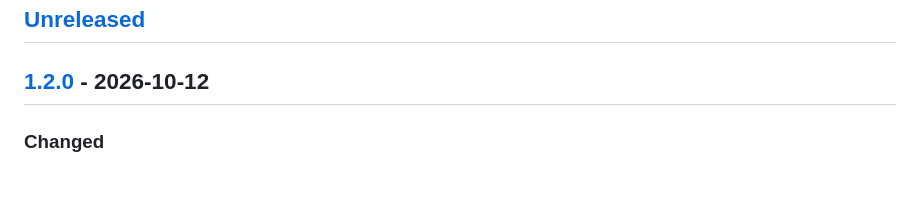
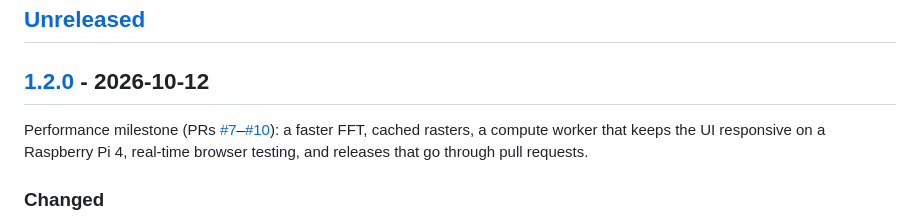
Before and after one commit to iiogurt/Optica_Viva, a Markdown page: CHANGELOG.md, the part around the change. GitHub-like rendering; blank space fills up the shorter version.

```diff
--- a/CHANGELOG.md
+++ b/CHANGELOG.md
@@ -7,6 +7,8 @@ The format follows [Keep a Changelog](https://keepachangelog.com/en/1.1.0/), and
 ## [Unreleased]
 
 ## [1.2.0] - 2026-10-12
+
+Performance milestone (PRs [#7](https://github.com/iiogurt/Optica_Viva/pull/7)–[#10](https://github.com/iiogurt/Optica_Viva/pull/10)): a faster FFT, cached rasters, a compute worker that keeps the UI responsive on a Raspberry Pi 4, real-time browser testing, and releases that go through pull requests.
 
 ### Changed
 - **More work in the compute worker:** the Lyot coronagraph (12 FFTs per update), JWST segment phasing (including the raster and segment map that used to be built on the main thread at page load) and the ray tracer's diffraction PSF (41×41 aimed-ray OPD grid plus two FFTs) now run in the worker. Numbers are unchanged and pinned by new regression tests (coronagraph throughput 40.9 %, stacked-segment Strehl 0.217, Cooke 14° OPD P-V 3.30 λ).
```
Also changed, not shown: CLAUDE.md (+1 -1 lines), ROADMAP.md (+15 -2 lines).
